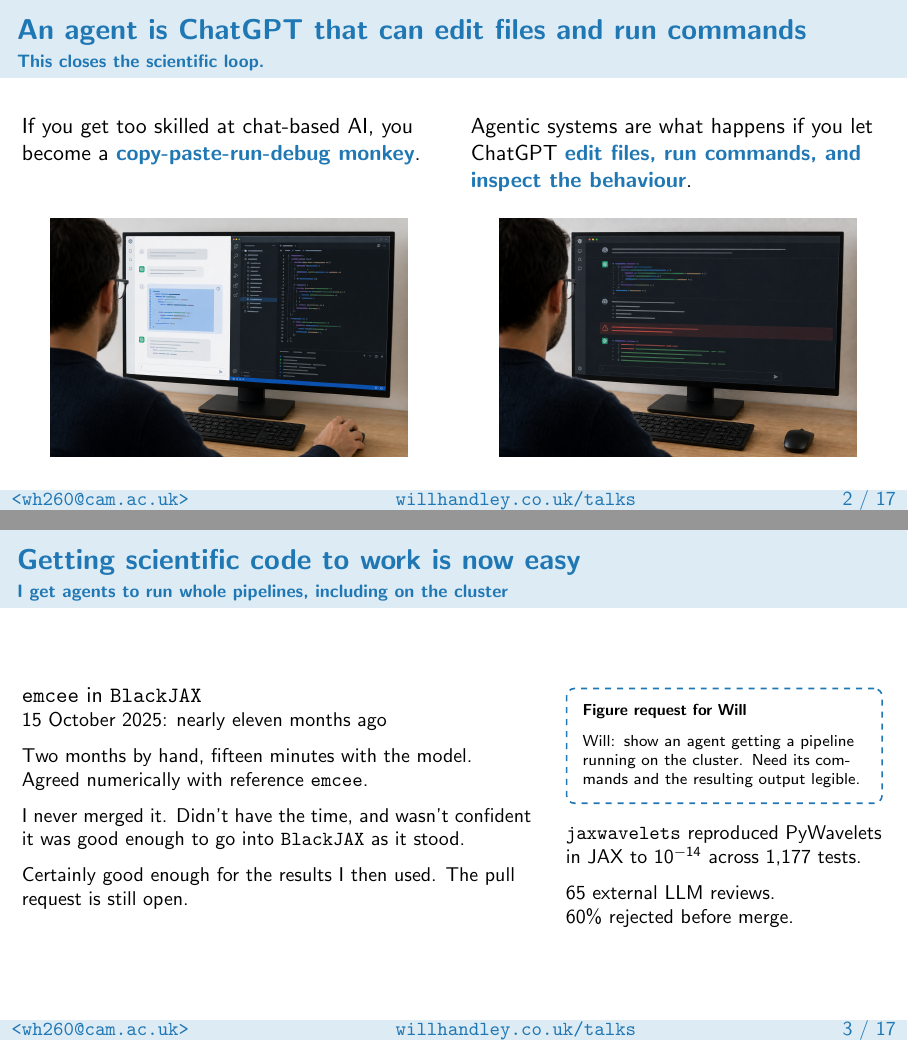
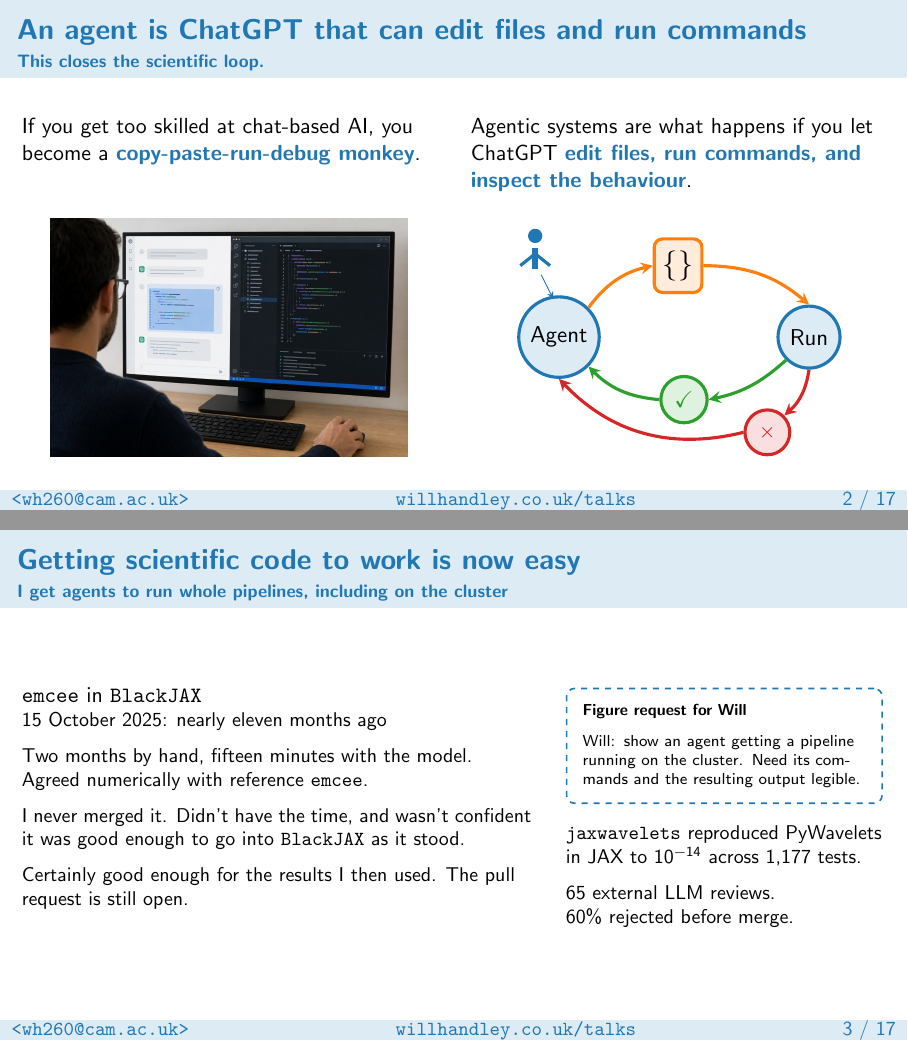
Before and after one commit to williamjameshandley/talks, LaTeX slides (will_handley.tex): pages 3 and 4 of 18, joined at a grey line. Compiled offline with pdfLaTeX.

Commit message:
Replace supervision photograph with explicit feedback loop

```diff
--- a/will_handley.tex
+++ b/will_handley.tex
@@ -93,7 +93,31 @@
         \end{column}
         \begin{column}{0.48\textwidth}
             \centering
-            \includegraphics[height=4.2cm]{figures/scientist-supervising-agent-session.png}
+            \resizebox{!}{4.2cm}{%
+            \begin{tikzpicture}[line width=1.5pt,>=stealth]
+                \path[use as bounding box] (0,0) rectangle (6,4);
+                % The scientist directs the agent from outside the cycle.
+                \fill[C0] (0.6,3.7) circle (0.12);
+                \draw[C0,line width=3pt] (0.6,3.5) -- (0.6,3.15);
+                \draw[C0] (0.35,3.2) -- (0.6,3.4) -- (0.85,3.2);
+                \draw[->,C0,thin] (0.7,3.05) -- (0.9,2.65);
+                \node[circle,draw=C0,fill=C0!15,minimum size=1.2cm]
+                    (agent) at (1,2) {Agent};
+                \node[draw=C1,fill=C1!15,rounded corners,minimum width=0.8cm,
+                    minimum height=0.9cm] (code) at (3,3.2) {\Large\texttt{\{\}}};
+                \node[circle,draw=C0,fill=C0!15,minimum size=1cm]
+                    (run) at (5.2,2) {Run};
+                \node[circle,draw=C2,fill=C2!15,minimum size=0.7cm]
+                    (output) at (3.1,0.95) {\textcolor{C2}{\checkmark}};
+                \node[circle,draw=C3,fill=C3!15,minimum size=0.7cm]
+                    (error) at (4.5,0.4) {\textcolor{C3}{$\times$}};
+                \draw[->,C1] (agent.north east) to[bend left=20] (code.west);
+                \draw[->,C1] (code.east) to[bend left=20] (run.north);
+                \draw[->,C2] (run.south west) to[bend left=15] (output.east);
+                \draw[->,C3] (run.south) to[bend left=20] (error.north east);
+                \draw[->,C2] (output.west) to[bend left=20] (agent.south east);
+                \draw[->,C3] (error.west) to[bend left=30] (agent.south);
+            \end{tikzpicture}}
         \end{column}
     \end{columns}
 \end{frame}
```
Also changed, not shown: figures/agent-code-feedback-generated.prompt.txt (added, +1 -0 lines), figures/agent-code-feedback-generated.png (added).
